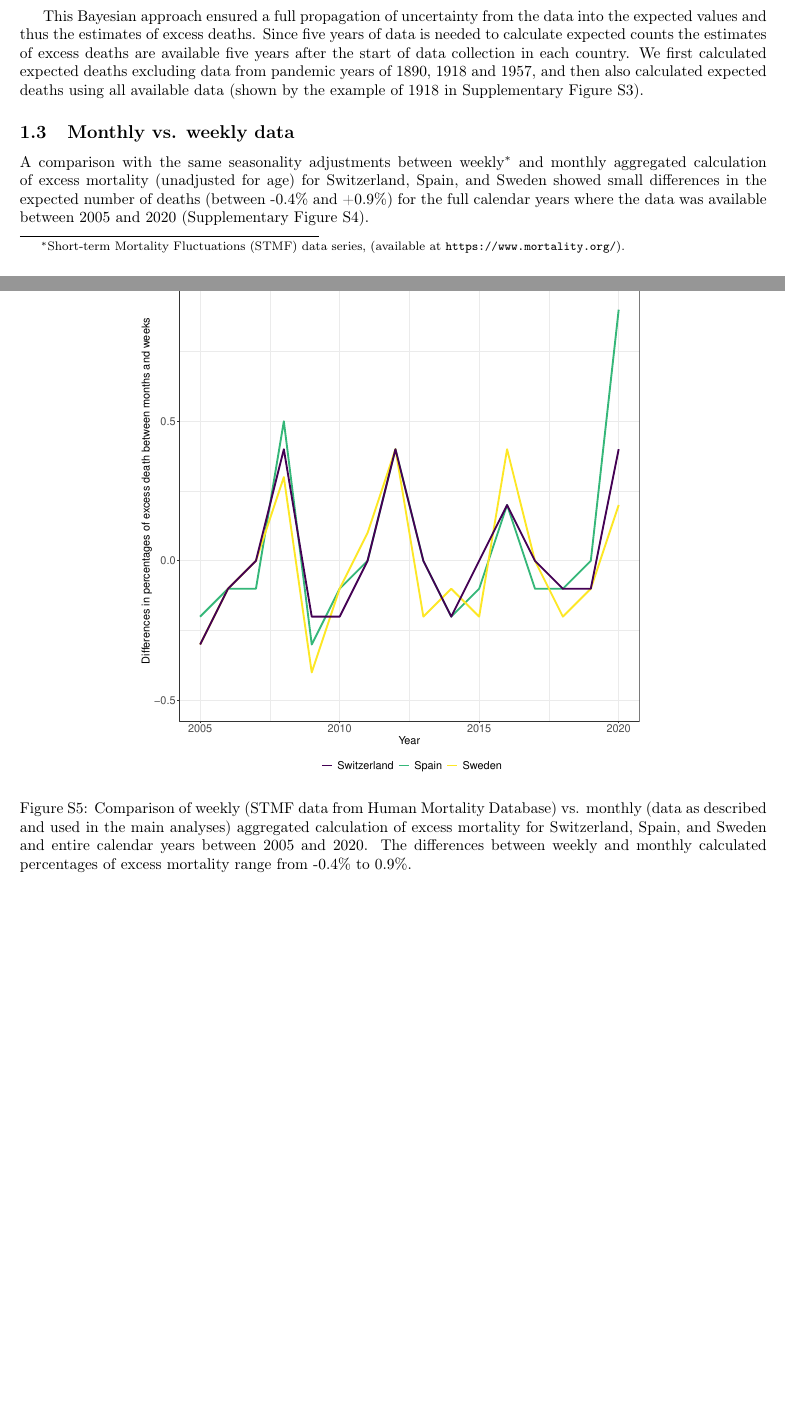
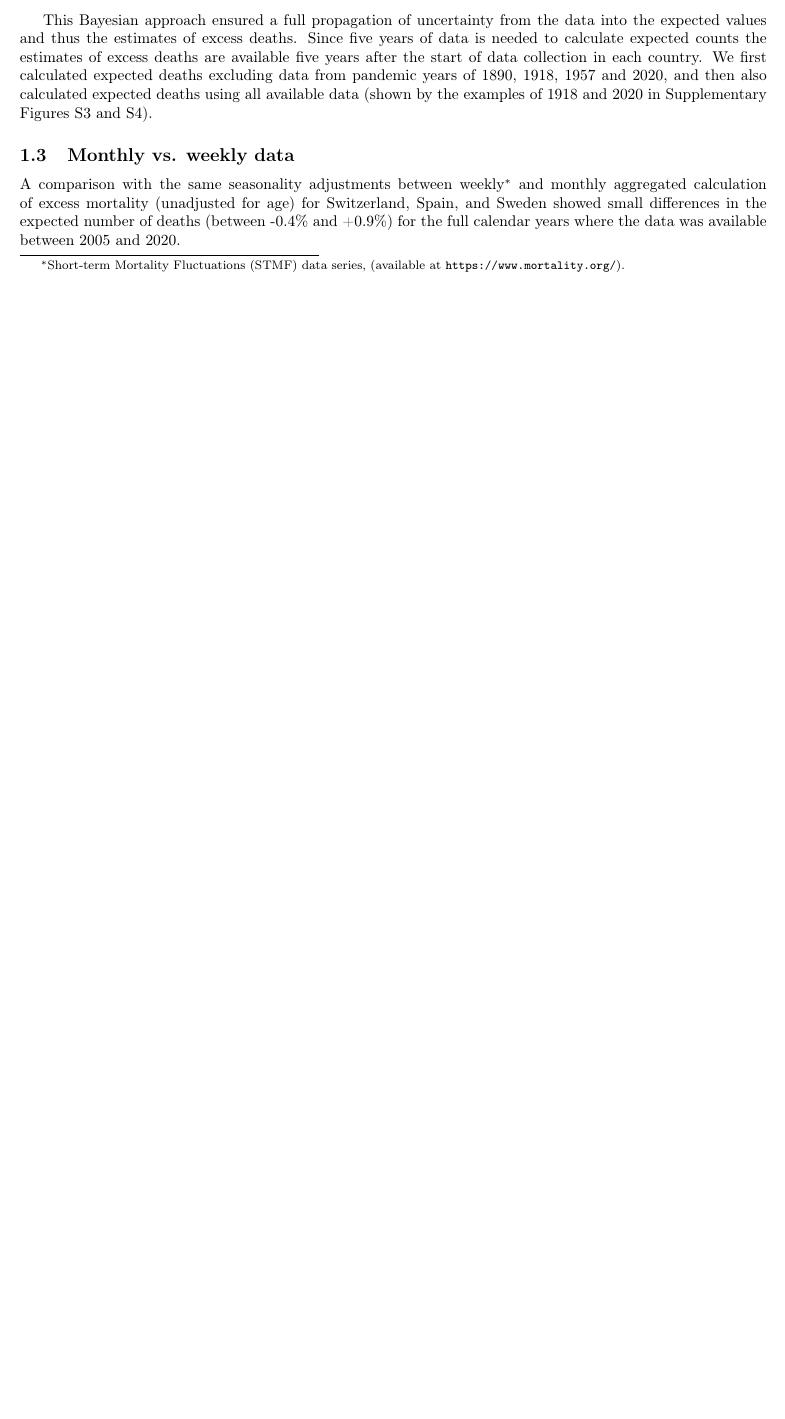
Before and after one commit to RPanczak/ISPM_excess-mortality-historical, a LaTeX document (paper/supplementary/supplementary.tex): two parts of pages 3 and 9 of 10 before the commit and part of page 3 of 9 after it, the two joined at a grey line, cut so that both start at the same text, the shorter picture padded with empty space. Compiled offline with pdfLaTeX.

Commit message:
Update supplementary.tex

```diff
--- a/paper/supplementary/supplementary.tex
+++ b/paper/supplementary/supplementary.tex
@@ -46,7 +46,6 @@
 \author[d]{Christoph Junker}
 \author[d]{Rolf Weitkunat}
 \author[e]{Svenn-Erik Mamelund}
-\author[b,f,g]{Matthias Egger}
 \author[b,$\ddagger$]{Marcel Zwahlen}
 \author[b,$\ddagger$]{Julien Riou}
 
@@ -55,8 +54,7 @@
 \affil[c]{{\small Department of History, University of Zurich, Switzerland}}
 \affil[d]{{\small Federal Statistical Office, Neuchâtel, Switzerland}}
 \affil[e]{{\small Centre for Research on Pandemics \& Society, Oslo Metropolitan University, Norway}}
-\affil[f]{{\small Population Health Sciences, Bristol Medical School, University of Bristol, UK}}
-\affil[g]{{\small Centre for Infectious Disease Epidemiology and Research, University of Cape Town, Cape Town, South Africa}}
+
 \affil[$\dagger$] {{\small contributed equally}}
 \affil[$\ddagger$] {{\small contributed equally}}
 \affil[*] {{\small Corresponding  author (\texttt{kaspar.staub@iem.uzh.ch})}}
@@ -121,11 +121,11 @@
 	\end{enumerate}
 
 	This Bayesian approach ensured a full propagation of uncertainty from the data into the expected values and thus the estimates of excess deaths.
-	Since five years of data is needed to calculate expected counts the estimates of excess deaths are available five years after the start of data collection in each country. We first calculated expected deaths excluding data from pandemic years of 1890, 1918 and 1957, and then also calculated expected deaths using all available data (shown by the example of 1918 in Supplementary Figure S3).
+	Since five years of data is needed to calculate expected counts the estimates of excess deaths are available five years after the start of data collection in each country. We first calculated expected deaths excluding data from pandemic years of 1890, 1918, 1957 and 2020, and then also calculated expected deaths using all available data (shown by the examples of 1918 and 2020 in Supplementary Figures S3 and S4).
 
 	\subsection{Monthly vs. weekly data}
 
-	A comparison with the same seasonality adjustments between weekly\footnote{Short-term Mortality Fluctuations (STMF) data series, (available at \url{https://www.mortality.org/}).} and monthly aggregated calculation of excess mortality (unadjusted for age) for Switzerland, Spain, and Sweden showed small differences in the expected number of deaths (between -0.4\% and +0.9\%) for the full calendar years where the data was available between 2005 and 2020 (Supplementary Figure S4).
+	A comparison with the same seasonality adjustments between weekly\footnote{Short-term Mortality Fluctuations (STMF) data series, (available at \url{https://www.mortality.org/}).} and monthly aggregated calculation of excess mortality (unadjusted for age) for Switzerland, Spain, and Sweden showed small differences in the expected number of deaths (between -0.4\% and +0.9\%) for the full calendar years where the data was available between 2005 and 2020.
 
 	\section{Supplementary table}
 
@@ -164,11 +164,7 @@
 		\caption{Exemplary visualization based on 2020, how big the difference in the calculated expected number of deaths is for the first six months of the year 2021, if the year 2020 is included in the calculations (blue line and confidence interval) or not (red line and confidence interval) (Black line: observed deaths). }
 	\end{figure}
 
-	\begin{figure}[H]
-	\centering
-	\includegraphics[width=.7\linewidth]{../plot_appendix_week_month}
-	\caption{Comparison of weekly (STMF data from Human Mortality Database) vs. monthly (data as described and used in the main analyses) aggregated calculation of excess mortality for Switzerland, Spain, and Sweden and entire calendar years between 2005 and 2020. The differences between weekly and monthly calculated percentages of excess mortality range from -0.4\% to 0.9\%. }
-\end{figure}
+
 
 %\section{Supplementary table }
 
```
Also changed, not shown: paper/supplementary/supplementary.tex (2 more changed lines).
